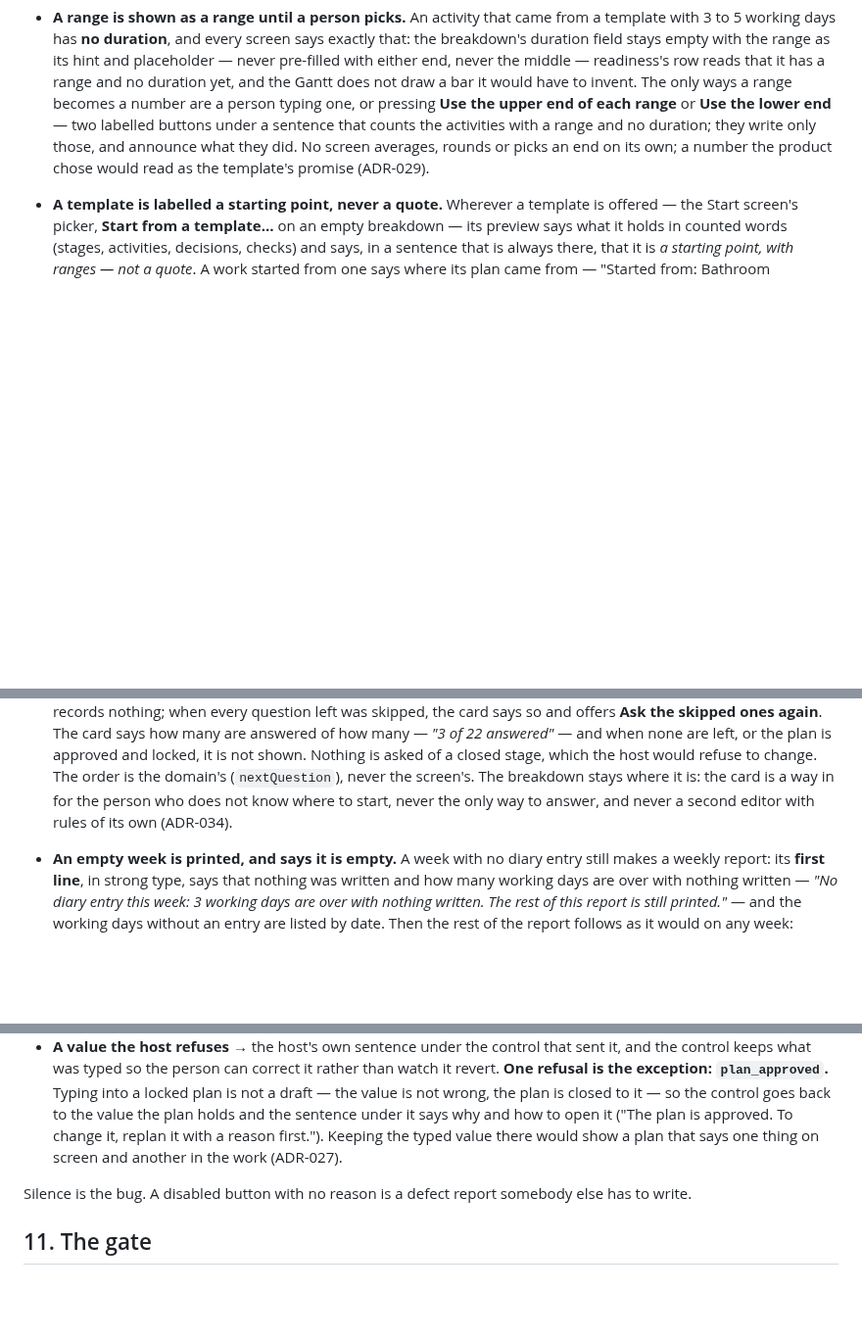
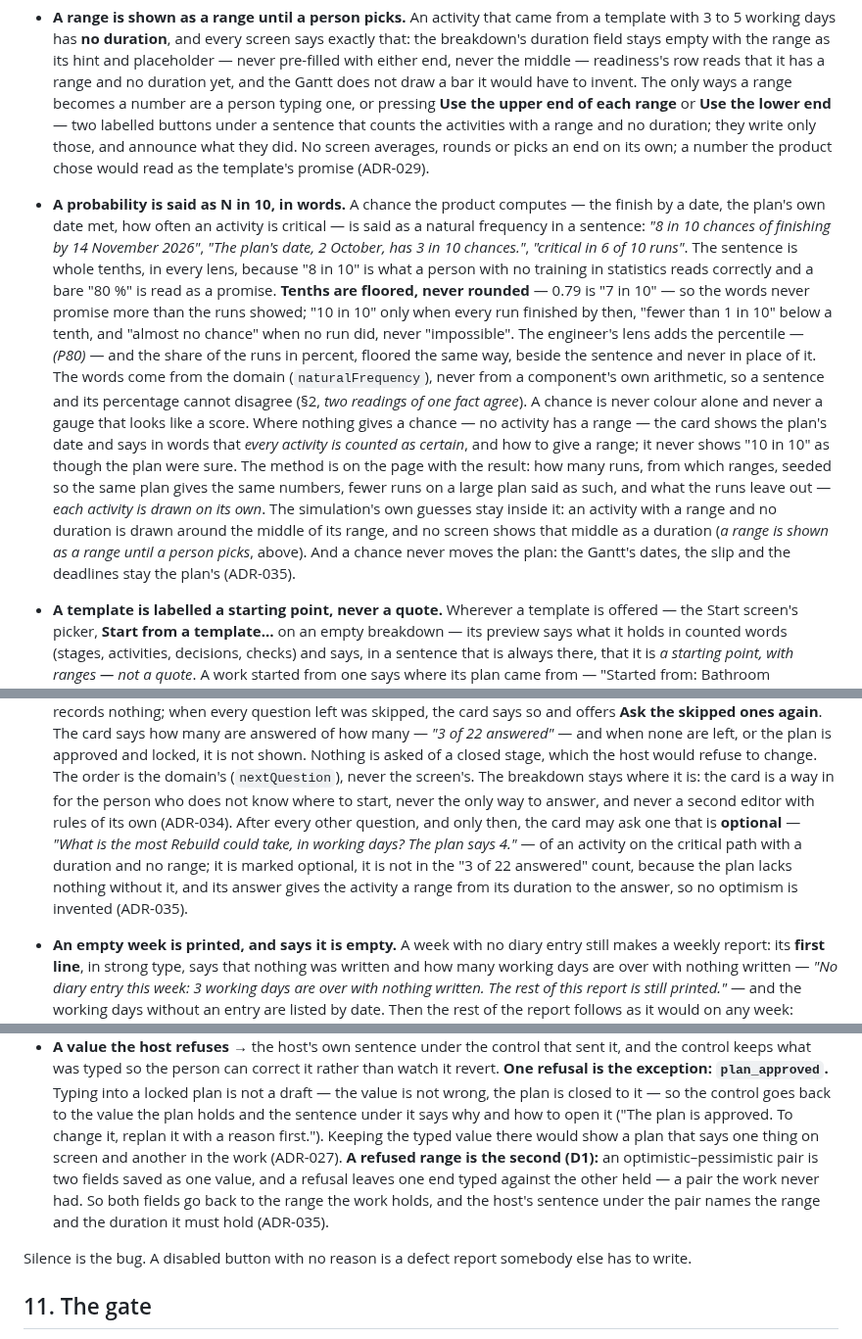
Before and after one commit to alexjustino/ridgebeam, a Markdown page: DESIGN_SYSTEM.md, 3 parts joined by grey strips. Shown at 98% size. Rendered like a GitHub page; blank space fills up the shorter version.

Commit message:
docs(ui): a probability is said as N in 10; a refused range reads back
Co-Authored-By: Claude Opus 5.5 <noreply@anthropic.com>

```diff
--- a/DESIGN_SYSTEM.md
+++ b/DESIGN_SYSTEM.md
@@ -474,6 +474,27 @@ breaks one is not merged.
   buttons under a sentence that counts the activities with a range and no duration; they write only
   those, and announce what they did. No screen averages, rounds or picks an end on its own; a
   number the product chose would read as the template's promise (ADR-029).
+- **A probability is said as N in 10, in words.** A chance the product computes — the finish by a
+  date, the plan's own date met, how often an activity is critical — is said as a natural frequency
+  in a sentence: _"8 in 10 chances of finishing by 14 November 2026"_, _"The plan's date, 2
+  October, has 3 in 10 chances."_, _"critical in 6 of 10 runs"_. The sentence is whole tenths, in
+  every lens, because "8 in 10" is what a person with no training in statistics reads correctly and
+  a bare "80 %" is read as a promise. **Tenths are floored, never rounded** — 0.79 is "7 in 10" — so
+  the words never promise more than the runs showed; "10 in 10" only when every run finished by
+  then, "fewer than 1 in 10" below a tenth, and "almost no chance" when no run did, never
+  "impossible". The engineer's lens adds the percentile — _(P80)_ — and the share of the runs in
+  percent, floored the same way, beside the sentence and never in place of it. The words come from
+  the domain (`naturalFrequency`), never from a component's own arithmetic, so a sentence and its
+  percentage cannot disagree (§2, _two readings of one fact agree_). A chance is never colour alone
+  and never a gauge that looks like a score. Where nothing gives a chance — no activity has a range
+  — the card shows the plan's date and says in words that _every activity is counted as certain_,
+  and how to give a range; it never shows "10 in 10" as though the plan were sure. The method is on
+  the page with the result: how many runs, from which ranges, seeded so the same plan gives the same
+  numbers, fewer runs on a large plan said as such, and what the runs leave out — _each activity is
+  drawn on its own_. The simulation's own guesses stay inside it: an activity with a range and no
+  duration is drawn around the middle of its range, and no screen shows that middle as a duration
+  (_a range is shown as a range until a person picks_, above). And a chance never moves the plan:
+  the Gantt's dates, the slip and the deadlines stay the plan's (ADR-035).
 - **A template is labelled a starting point, never a quote.** Wherever a template is offered — the
   Start screen's picker, **Start from a template…** on an empty breakdown — its preview says what
   it holds in counted words (stages, activities, decisions, checks) and says, in a sentence that is
@@ -508,7 +529,11 @@ breaks one is not merged.
   is asked of a closed stage, which the host would refuse to change. The order is the domain's
   (`nextQuestion`), never the screen's. The breakdown stays where it is: the card is a way in for
   the person who does not know where to start, never the only way to answer, and never a second
-  editor with rules of its own (ADR-034).
+  editor with rules of its own (ADR-034). After every other question, and only then, the card
+  may ask one that is **optional** — _"What is the most Rebuild could take, in working days? The plan says 4."_ — of an activity on the critical path with a duration and no range; it is marked
+  optional, it is not in the "3 of 22 answered" count, because the plan lacks nothing without it,
+  and its answer gives the activity a range from its duration to the answer, so no optimism is
+  invented (ADR-035).
 - **An empty week is printed, and says it is empty.** A week with no diary entry still makes a
   weekly report: its **first line**, in strong type, says that nothing was written and how many
   working days are over with nothing written — _"No diary entry this week: 3 working days are over
@@ -635,7 +660,11 @@ A native capability that is unavailable must be _seen_ to be unavailable.
   value is not wrong, the plan is closed to it — so the control goes back to the value the plan
   holds and the sentence under it says why and how to open it ("The plan is approved. To change
   it, replan it with a reason first."). Keeping the typed value there would show a plan that says
-  one thing on screen and another in the work (ADR-027).
+  one thing on screen and another in the work (ADR-027). **A refused range is the second (D1):**
+  an optimistic–pessimistic pair is two fields saved as one value, and a refusal leaves one end
+  typed against the other held — a pair the work never had. So both fields go back to the range
+  the work holds, and the host's sentence under the pair names the range and the duration it must
+  hold (ADR-035).
 
 Silence is the bug. A disabled button with no reason is a defect report somebody else has to
 write.
```
